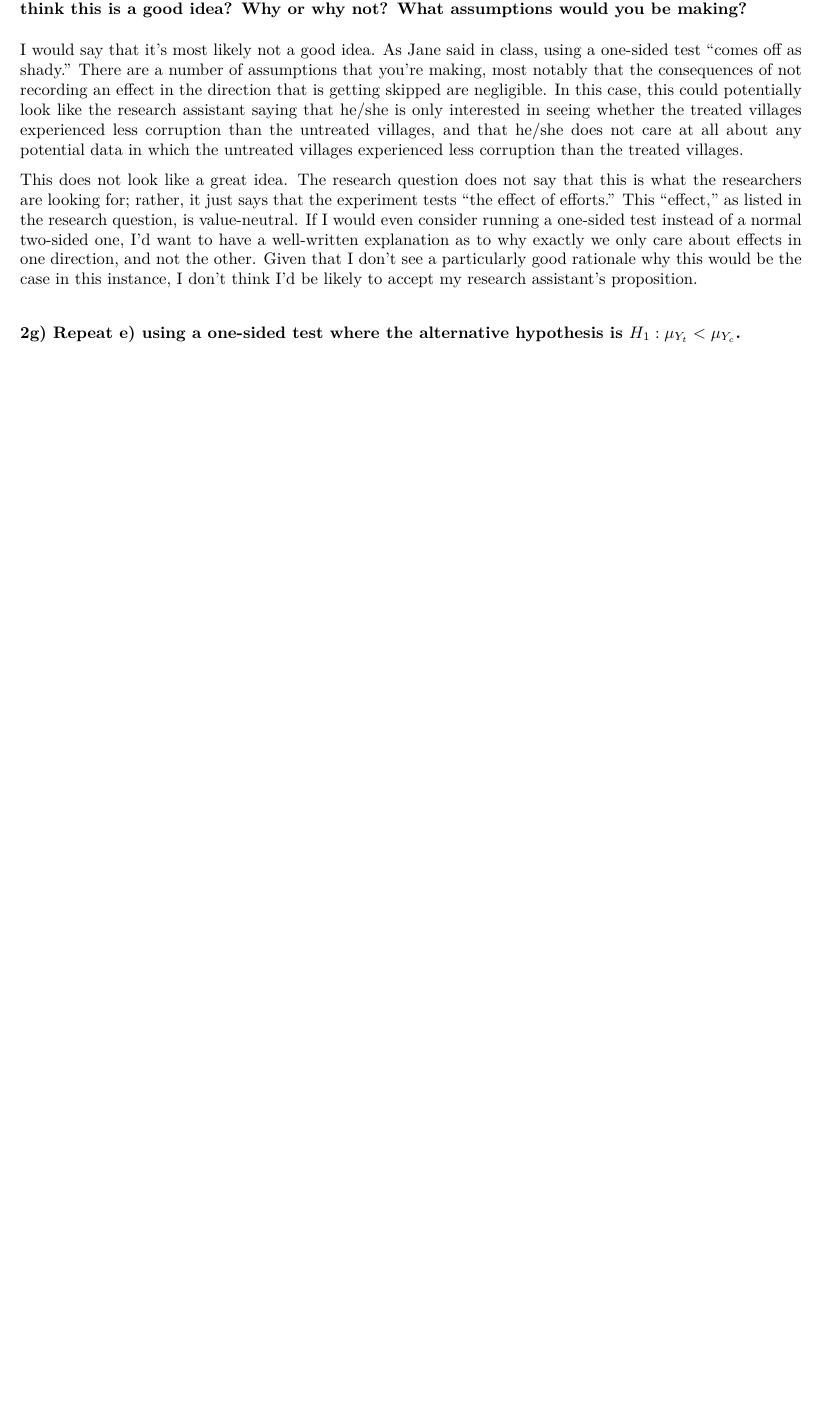
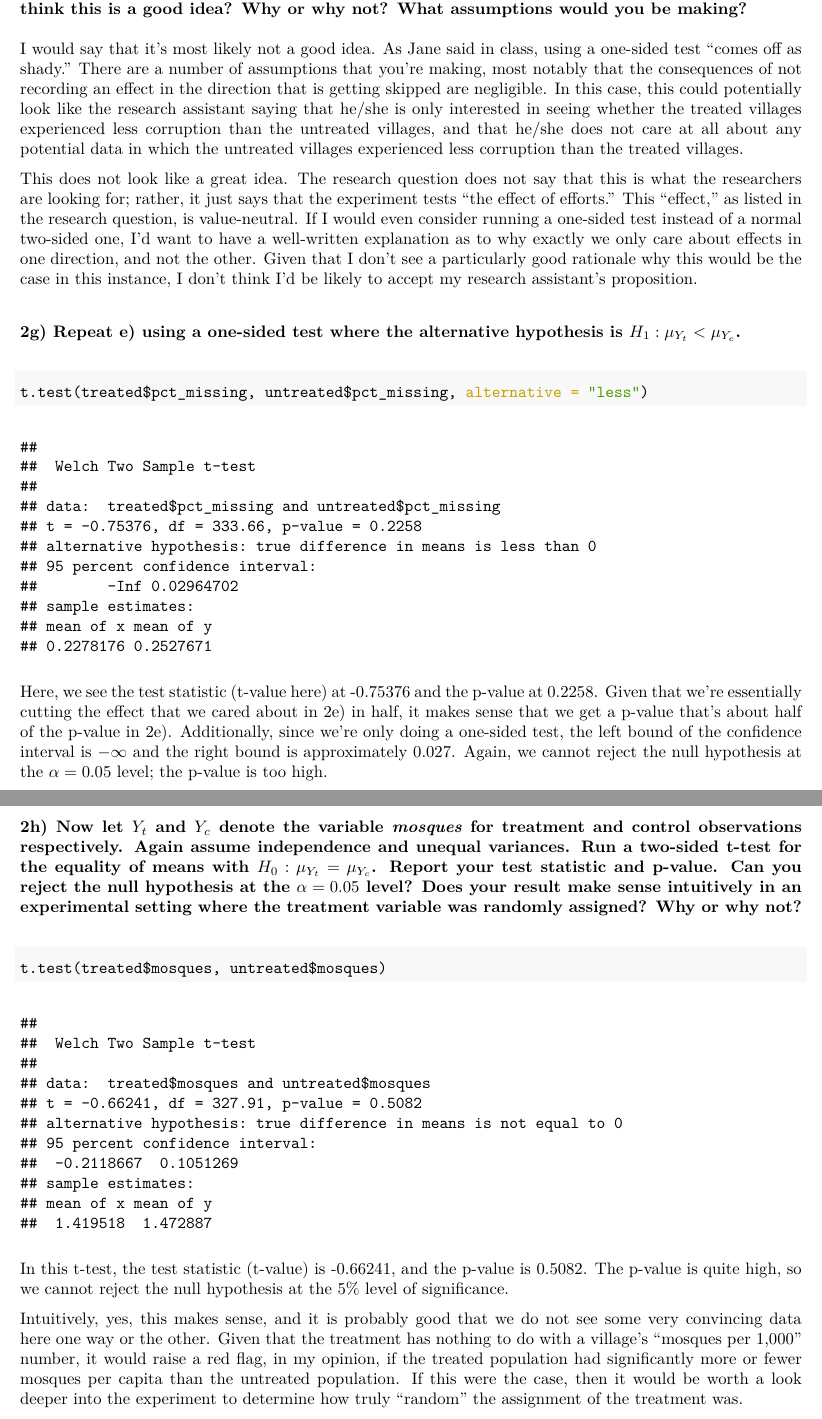
Before and after one commit to dfshapir/ps6, an R Markdown document (shapiro_ps6.Rmd): part of page 8 of 8 before the commit and two parts of pages 8 and 9 of 9 after it, the two joined at a grey line, cut so that both start at the same text, the shorter picture padded with empty space. The pictures show the output file shapiro_ps6.pdf that the author committed with the source.

Commit message:
Commit with completed work

````diff
--- a/shapiro_ps6.Rmd
+++ b/shapiro_ps6.Rmd
@@ -216,3 +216,19 @@ I would say that it's most likely not a good idea. As Jane said in class, using
 This does not look like a great idea. The research question does not say that this is what the researchers are looking for; rather, it just says that the experiment tests "the effect of efforts." This "effect," as listed in the research question, is value-neutral. If I would even consider running a one-sided test instead of a normal two-sided one, I'd want to have a well-written explanation as to why exactly we only care about effects in one direction, and not the other. Given that I don't see a particularly good rationale why this would be the case in this instance, I don't think I'd be likely to accept my research assistant's proposition.
 
 ### 2g) Repeat e) using a one-sided test where the alternative hypothesis is $H_1: \mu_{Y_t} < \mu_{Y_c}$.
+
+```{r 2g}
+t.test(treated$pct_missing, untreated$pct_missing, alternative = "less")
+```
+
+Here, we see the test statistic (t-value here) at -0.75376 and the p-value at 0.2258. Given that we're essentially cutting the effect that we cared about in 2e) in half, it makes sense that we get a p-value that's about half of the p-value in 2e). Additionally, since we're only doing a one-sided test, the left bound of the confidence interval is $-\infty$ and the right bound is approximately 0.027. Again, we cannot reject the null hypothesis at the $\alpha = 0.05$ level; the p-value is too high.
+
+### 2h) Now let $Y_t$ and $Y_c$ denote the variable \textit{mosques} for treatment and control observations respectively.  Again assume independence and unequal variances.  Run a two-sided t-test for the equality of means with $H_0: \mu_{Y_t} = \mu_{Y_c}$.  Report your test statistic and p-value.  Can you reject the null hypothesis at the $\alpha=0.05$ level?  Does your result make sense intuitively in an experimental setting where the treatment variable was randomly assigned?  Why or why not?
+
+```{r 2h}
+t.test(treated$mosques, untreated$mosques)
+```
+
+In this t-test, the test statistic (t-value) is -0.66241, and the p-value is 0.5082. The p-value is quite high, so we cannot reject the null hypothesis at the 5% level of significance.
+
+Intuitively, yes, this makes sense, and it is probably good that we do not see some very convincing data here one way or the other. Given that the treatment has nothing to do with a village's "mosques per 1,000" number, it would raise a red flag, in my opinion, if the treated population had significantly more or fewer mosques per capita than the untreated population. If this were the case, then it would be worth a look deeper into the experiment to determine how truly "random" the assignment of the treatment was.
````
Also changed, not shown: shapiro_ps6.pdf.
